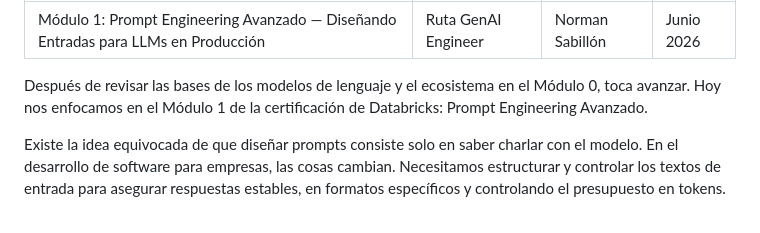
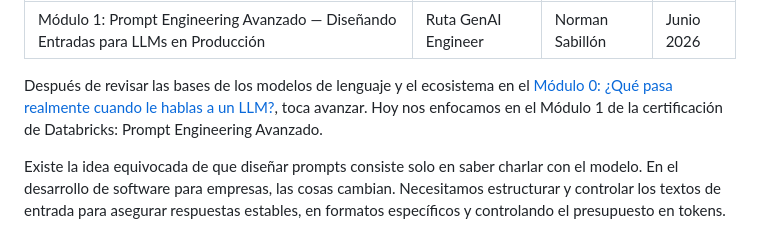
Before and after one commit to NORSAB/Generative-AI-Engineer, a Markdown page: Blog/Modulo_1_Prompt_Engineering_Avanzado.md, the part around the change. Drawn GitHub-style.

Commit message:
docs: upload Modulo_1_Prompt_Engineering_Avanzado.md via API

```diff
--- a/Blog/Modulo_1_Prompt_Engineering_Avanzado.md
+++ b/Blog/Modulo_1_Prompt_Engineering_Avanzado.md
@@ -5,7 +5,7 @@ author: "Norman Sabillón"
 date: "Junio 2026"
 ---
 
-Después de revisar las bases de los modelos de lenguaje y el ecosistema en el Módulo 0, toca avanzar. Hoy nos enfocamos en el Módulo 1 de la certificación de Databricks: Prompt Engineering Avanzado.
+Después de revisar las bases de los modelos de lenguaje y el ecosistema en el [Módulo 0: ¿Qué pasa realmente cuando le hablas a un LLM?](https://normansabillon.hashnode.dev/qu-pasa-realmente-cuando-le-hablas-a-un-llm), toca avanzar. Hoy nos enfocamos en el Módulo 1 de la certificación de Databricks: Prompt Engineering Avanzado.
 
 Existe la idea equivocada de que diseñar prompts consiste solo en saber charlar con el modelo. En el desarrollo de software para empresas, las cosas cambian. Necesitamos estructurar y controlar los textos de entrada para asegurar respuestas estables, en formatos específicos y controlando el presupuesto en tokens.
 
```
